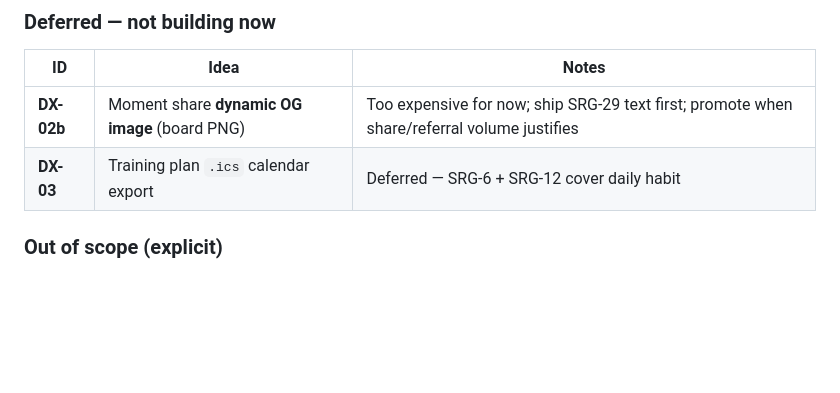
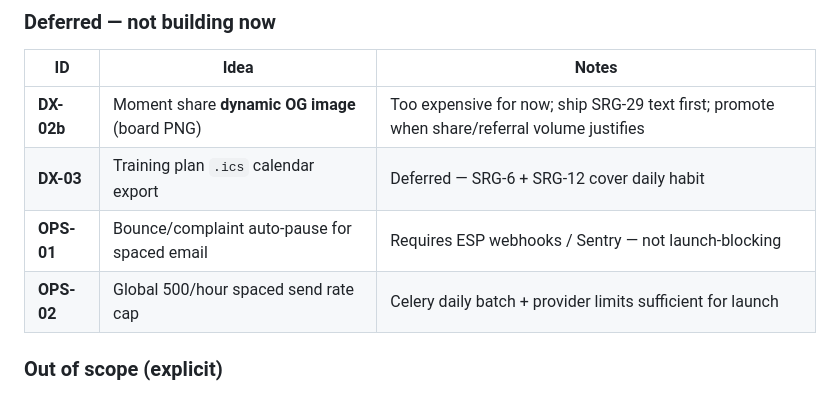
Before and after one commit to ahmed5145/chessmate-prod, a Markdown page: docs/product/SINGLE_GAME_RETENTION_PLAN.md, the part around one of its changes. Drawn GitHub-style; blank space fills up the shorter version.

```diff
--- a/docs/product/SINGLE_GAME_RETENTION_PLAN.md
+++ b/docs/product/SINGLE_GAME_RETENTION_PLAN.md
@@ -52,6 +52,8 @@
 |----|------|-------|
 | **DX-02b** | Moment share **dynamic OG image** (board PNG) | Too expensive for now; ship SRG-29 text first; promote when share/referral volume justifies |
 | **DX-03** | Training plan `.ics` calendar export | Deferred — SRG-6 + SRG-12 cover daily habit |
+| **OPS-01** | Bounce/complaint auto-pause for spaced email | Requires ESP webhooks / Sentry — not launch-blocking |
+| **OPS-02** | Global 500/hour spaced send rate cap | Celery daily batch + provider limits sufficient for launch |
 
 ### Out of scope (explicit)
 
```
Also changed, not shown: other parts of docs/product/SINGLE_GAME_RETENTION_PLAN.md (+3 -3 lines).
